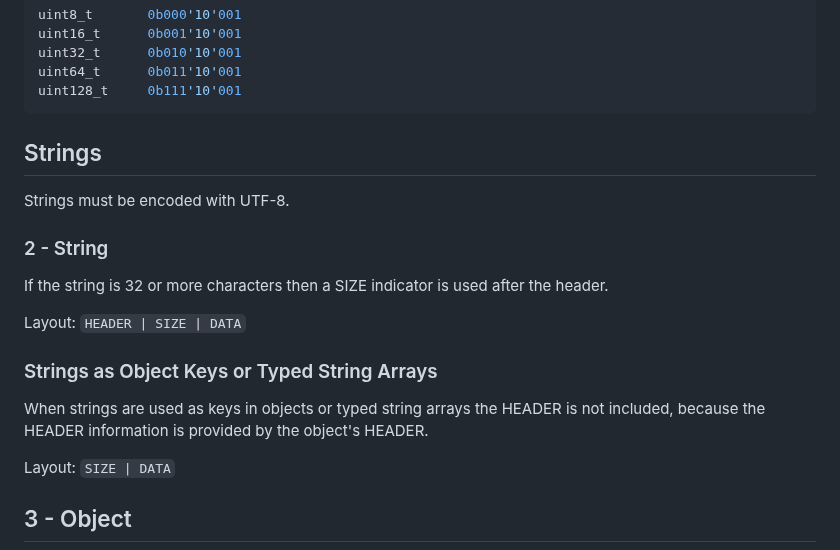
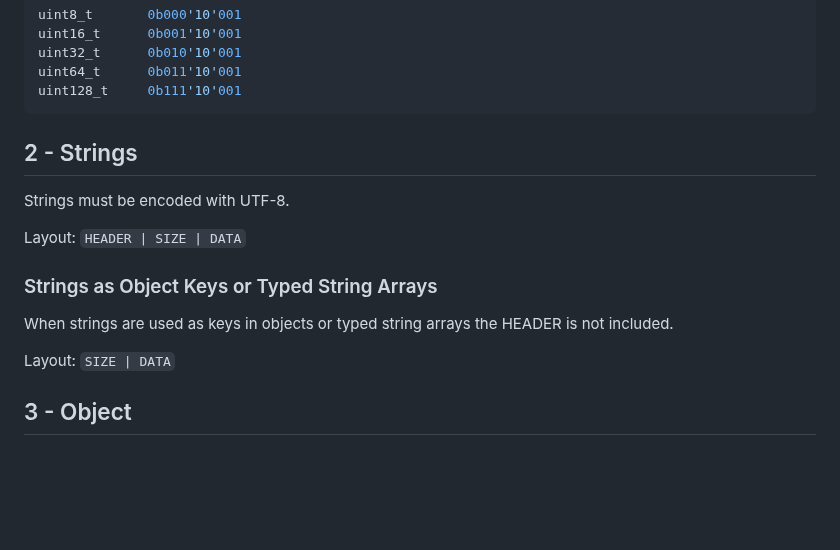
Before and after one commit to beve-org/beve, a Markdown page: README.md, the part around the change. GitHub-like rendering; blank space fills up the shorter version.

````diff
--- a/README.md
+++ b/README.md
@@ -161,19 +161,15 @@ uint64_t      0b011'10'001
 uint128_t     0b111'10'001
 ```
 
-## Strings
+## 2 - Strings
 
 Strings must be encoded with UTF-8.
-
-### 2 - String
-
-If the string is 32 or more characters then a SIZE indicator is used after the header.
 
 Layout: `HEADER | SIZE | DATA`
 
 ### Strings as Object Keys or Typed String Arrays
 
-When strings are used as keys in objects or typed string arrays the HEADER is not included, because the HEADER information is provided by the object's HEADER.
+When strings are used as keys in objects or typed string arrays the HEADER is not included.
 
 Layout: `SIZE | DATA`
 
````
